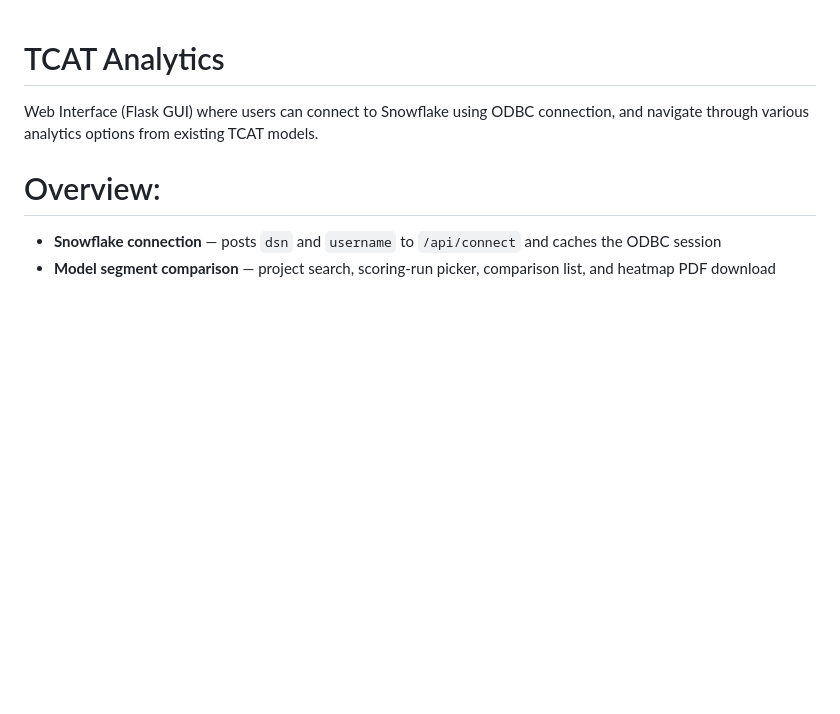
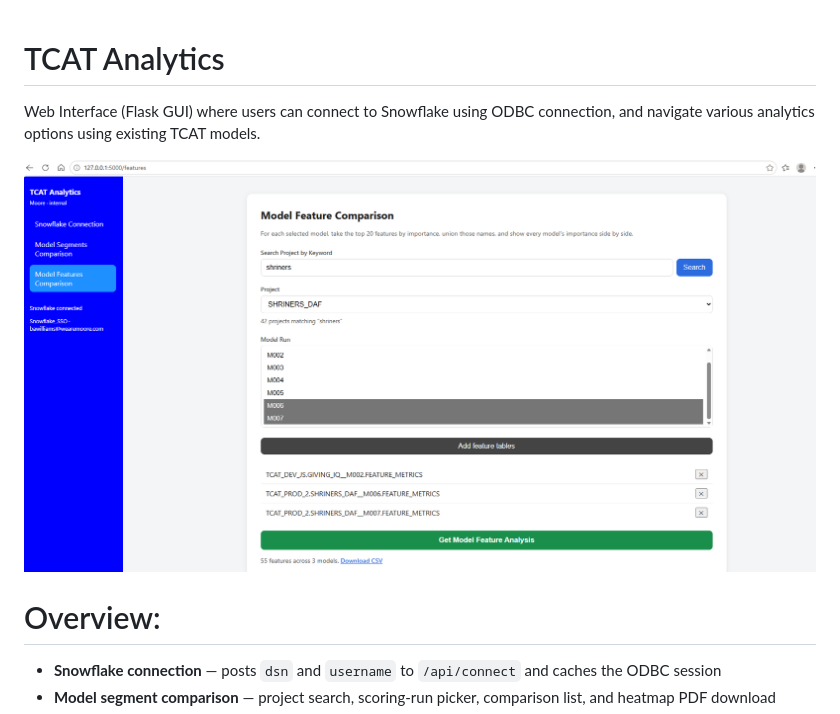
Before and after one commit to BAWilliams-Moore/TCAT_Analytics, a Markdown page: README.md, the part around the change. GitHub-like rendering; pictures changed too: images/tcat_analytics_gui.png (added); blank space fills up the shorter version.

```diff
--- a/README.md
+++ b/README.md
@@ -1,6 +1,8 @@
 # TCAT Analytics
 
-Web Interface (Flask GUI) where users can connect to Snowflake using ODBC connection, and navigate through various analytics options from existing TCAT models.
+Web Interface (Flask GUI) where users can connect to Snowflake using ODBC connection, and navigate various analytics options using existing TCAT models.
+
+![TCAT Analytics GUI](./images/tcat_analytics_gui.png)
 
 # Overview:
 
```
